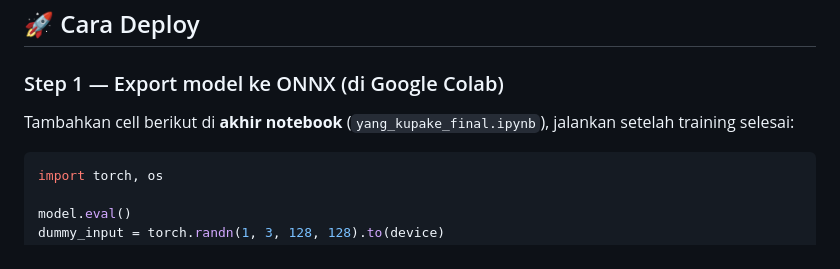
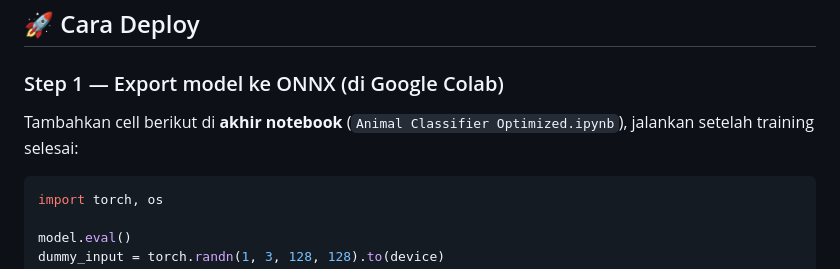
Before and after one commit to K1rigayakun/Responsi-Ai, a Markdown page: README.md, the part around one of its changes. GitHub-like rendering.

Commit message:
Buat Readme

````diff
--- a/README.md
+++ b/README.md
@@ -25,7 +25,7 @@ Animal-Classifier/
 
 ### Step 1 — Export model ke ONNX (di Google Colab)
 
-Tambahkan cell berikut di **akhir notebook** (`yang_kupake_final.ipynb`), jalankan setelah training selesai:
+Tambahkan cell berikut di **akhir notebook** (`Animal Classifier Optimized.ipynb`), jalankan setelah training selesai:
 
 ```python
 import torch, os
````
Also changed, not shown: other parts of README.md (+1 -1 lines).
